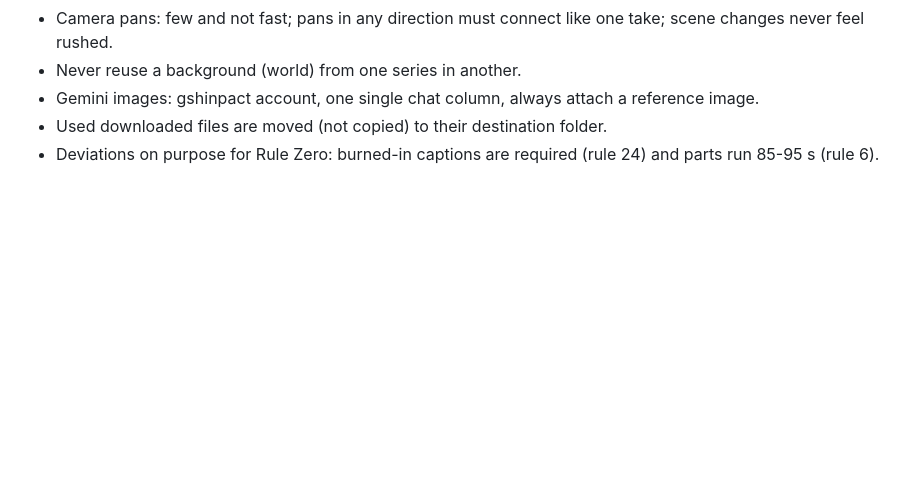
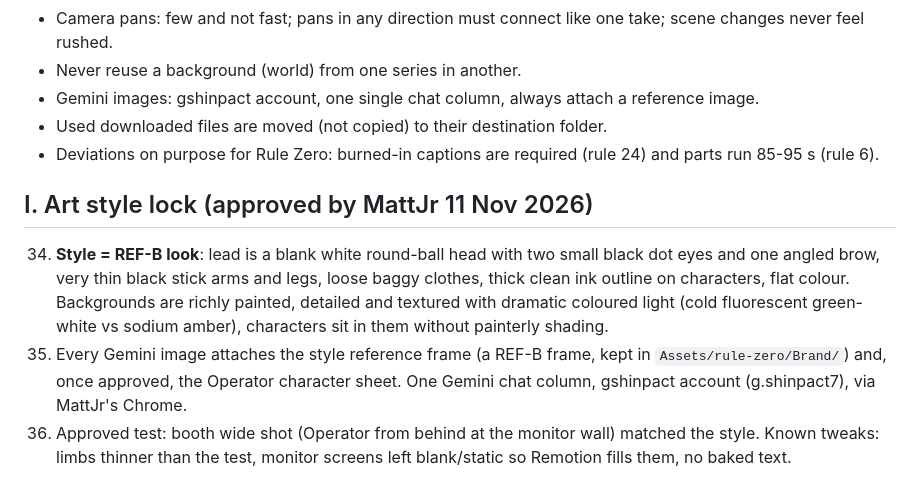
Before and after one commit to faizrizky/remotion, a Markdown page: docs/rule-zero/RULE_ZERO_RULES.md, the part around the change. GitHub-like rendering; blank space fills up the shorter version.

Commit message:
docs(rule-zero): add art style lock section to master rules

```diff
--- a/docs/rule-zero/RULE_ZERO_RULES.md
+++ b/docs/rule-zero/RULE_ZERO_RULES.md
@@ -69,3 +69,8 @@ Related docs in this folder: `RULE_ZERO_SERIES_BIBLE.md` (concept, Series 1, Par
 - Gemini images: gshinpact account, one single chat column, always attach a reference image.
 - Used downloaded files are moved (not copied) to their destination folder.
 - Deviations on purpose for Rule Zero: burned-in captions are required (rule 24) and parts run 85-95 s (rule 6).
+
+## I. Art style lock (approved by MattJr 11 Nov 2026)
+34. **Style = REF-B look**: lead is a blank white round-ball head with two small black dot eyes and one angled brow, very thin black stick arms and legs, loose baggy clothes, thick clean ink outline on characters, flat colour. Backgrounds are richly painted, detailed and textured with dramatic coloured light (cold fluorescent green-white vs sodium amber), characters sit in them without painterly shading.
+35. Every Gemini image attaches the style reference frame (a REF-B frame, kept in `Assets/rule-zero/Brand/`) and, once approved, the Operator character sheet. One Gemini chat column, gshinpact account (g.shinpact7), via MattJr's Chrome.
+36. Approved test: booth wide shot (Operator from behind at the monitor wall) matched the style. Known tweaks: limbs thinner than the test, monitor screens left blank/static so Remotion fills them, no baked text.
```
